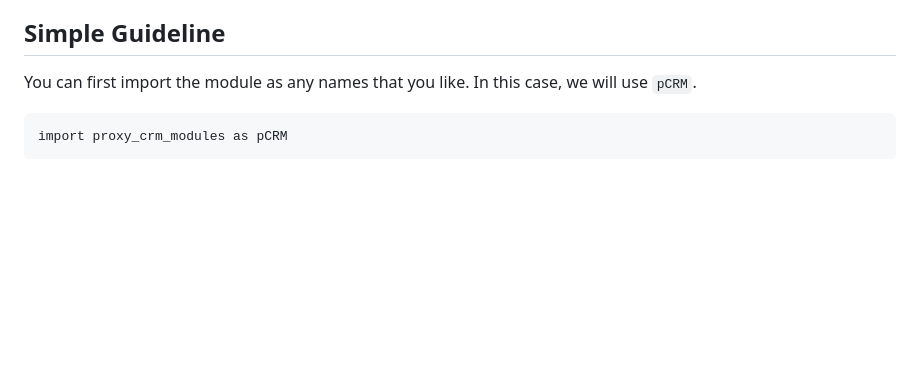
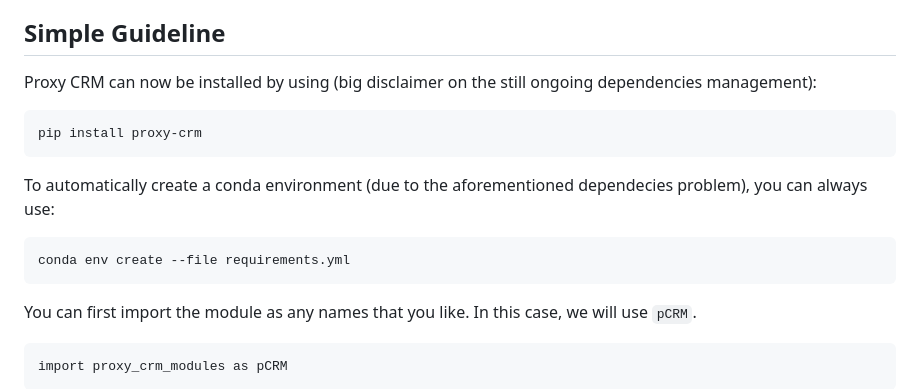
Before and after one commit to leleony/proxy-crm, a Markdown page: README.md, the part around the change. GitHub-like rendering; blank space fills up the shorter version.

Commit message:
Adding a bit of step-by-step for using the package

````diff
--- a/README.md
+++ b/README.md
@@ -25,6 +25,16 @@ From the equation, we will obtain the fraction of the oil, which will be multipl
 There are two types of data, the synthetic case data and [UNISIM-I](https://www.unisim.cepetro.unicamp.br/benchmarks/en/unisim-i/overview) data, specifically [UNISIM-I-M](https://www.unisim.cepetro.unicamp.br/benchmarks/en/unisim-i/unisim-i-m) [5]. The synthetic case data itself is a field with the grid of `20×20×3` and homogeneous permeability. It has 5 injector and 4 producer wells, and is divided into base (no shut-in period), single shut-in well, and two shut-in wells cases.
 
 ## Simple Guideline
+Proxy CRM can now be installed by using (big disclaimer on the still ongoing dependencies management):
+```
+pip install proxy-crm
+```
+
+To automatically create a conda environment (due to the aforementioned dependecies problem), you can always use:
+```
+conda env create --file requirements.yml
+```
+
 You can first import the module as any names that you like. In this case, we will use `pCRM`.
 
 ```
````
